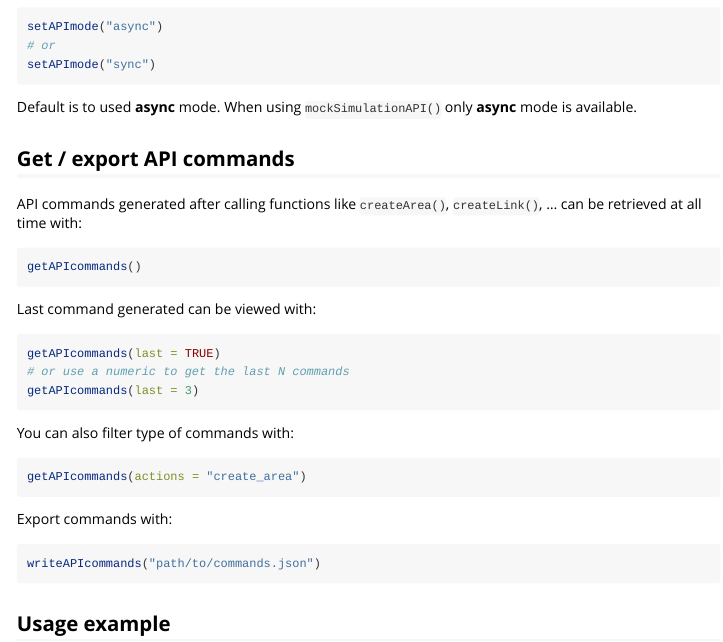
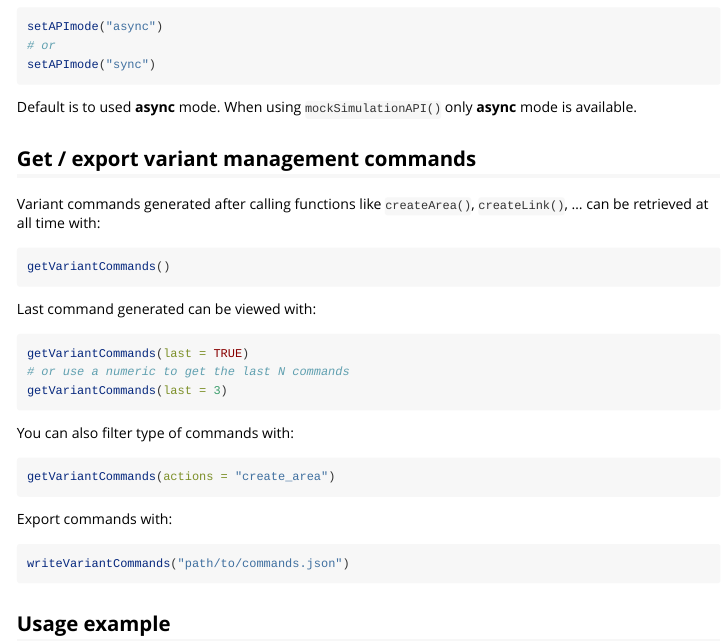
Before and after one commit to rte-antares-rpackage/antaresEditObject, an R Markdown document (vignettes/api-variant-management.Rmd): the page in a window 1100 px wide, from 860 px down. Rendered offline with R 4.5, knitr and Pandoc, with nearby package versions.

Commit message:
getApicommands -> getVariantCommands

````diff
--- a/vignettes/api-variant-management.Rmd
+++ b/vignettes/api-variant-management.Rmd
@@ -70,32 +70,32 @@ Default is to used **async** mode. When using `mockSimulationAPI()` only **async
 
 
 
-## Get / export API commands
+## Get / export variant management commands
 
-API commands generated after calling functions like `createArea()`, `createLink()`, ... can be retrieved at all time with:
+Variant commands generated after calling functions like `createArea()`, `createLink()`, ... can be retrieved at all time with:
 
 ```{r get-api-commands, eval=FALSE}
-getAPIcommands()
+getVariantCommands()
 ```
 
 Last command generated can be viewed with:
 
 ```{r get-api-commands-last, eval=FALSE}
-getAPIcommands(last = TRUE)
+getVariantCommands(last = TRUE)
 # or use a numeric to get the last N commands
-getAPIcommands(last = 3)
+getVariantCommands(last = 3)
 ```
 
 You can also filter type of commands with:
 
 ```{r get-api-commands-actions, eval=FALSE}
-getAPIcommands(actions = "create_area")
+getVariantCommands(actions = "create_area")
 ```
 
 Export commands with:
 
 ```{r write-api-commands, eval=FALSE}
-writeAPIcommands("path/to/commands.json")
+writeVariantCommands("path/to/commands.json")
 ```
 
 
````
Also changed, not shown: R/API.R (+5 -5 lines), 3 other files.
